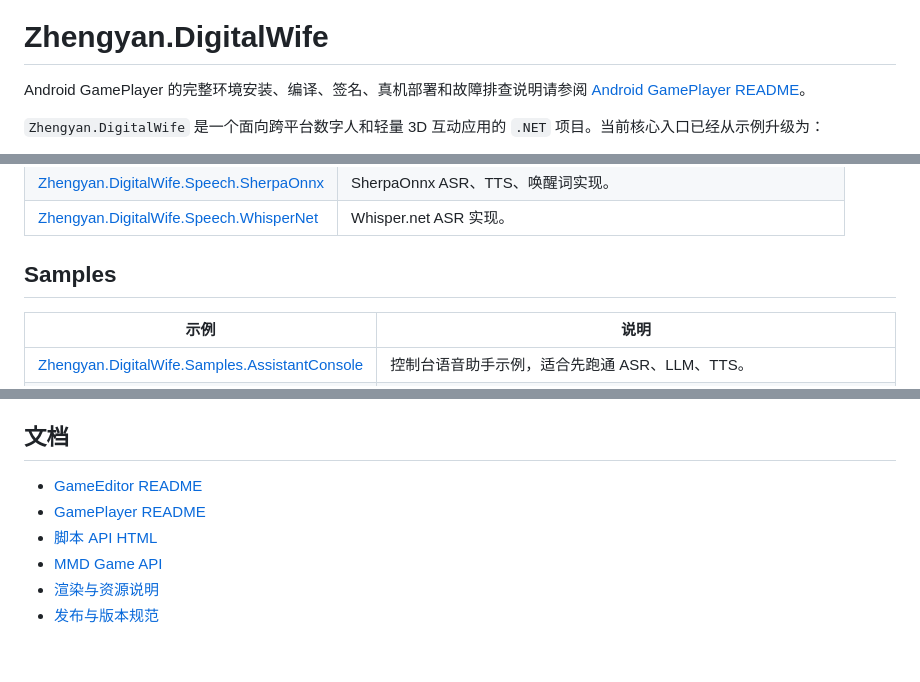
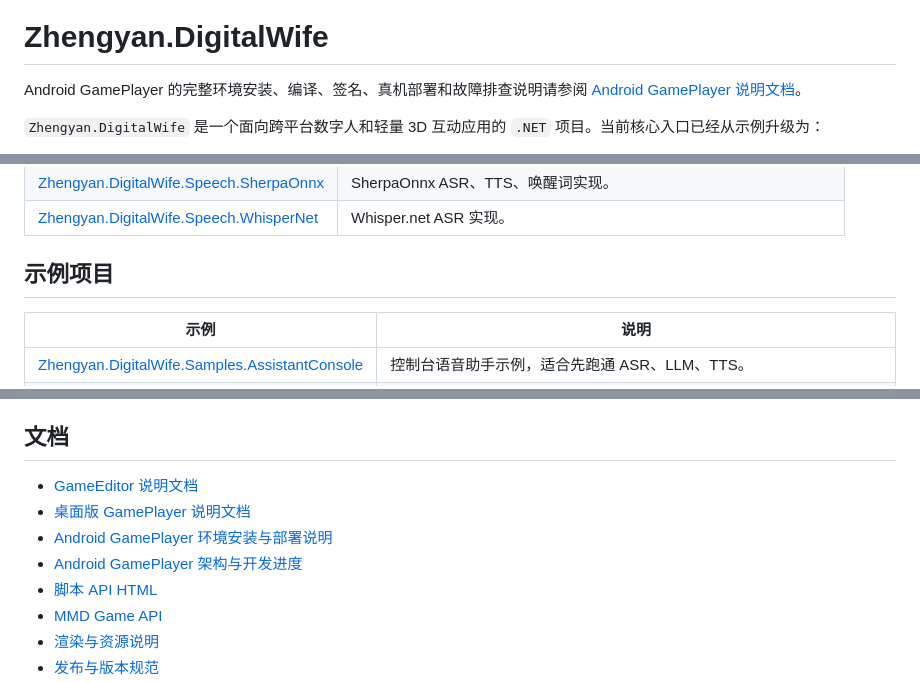
Before and after one commit to Zhengyan1224/Zhengyan.DigitalWife, a Markdown page: README.md, 3 parts joined by grey strips. GitHub-like rendering; blank space fills up the shorter version.

```diff
--- a/README.md
+++ b/README.md
@@ -3,7 +3,7 @@
 # Zhengyan.DigitalWife
 
 Android GamePlayer 的完整环境安装、编译、签名、真机部署和故障排查说明请参阅
-[Android GamePlayer README](src/Zhengyan.DigitalWife.GamePlayer.Android/README.md)。
+[Android GamePlayer 说明文档](src/Zhengyan.DigitalWife.GamePlayer.Android/README.md)。
 
 `Zhengyan.DigitalWife` 是一个面向跨平台数字人和轻量 3D 互动应用的 `.NET` 项目。当前核心入口已经从示例升级为：
 
@@ -95,7 +95,7 @@ Zhengyan.DigitalWife/
 | [Zhengyan.DigitalWife.Speech.SherpaOnnx](src/Zhengyan.DigitalWife.Speech.SherpaOnnx/README.md) | SherpaOnnx ASR、TTS、唤醒词实现。 |
 | [Zhengyan.DigitalWife.Speech.WhisperNet](src/Zhengyan.DigitalWife.Speech.WhisperNet/README.md) | Whisper.net ASR 实现。 |
 
-## Samples
+## 示例项目
 
 | 示例 | 说明 |
 | --- | --- |
@@ -191,8 +191,10 @@ glxinfo -B
 
 ## 文档
 
-- [GameEditor README](src/Zhengyan.DigitalWife.GameEditor/README.md)
-- [GamePlayer README](src/Zhengyan.DigitalWife.GamePlayer/README.md)
+- [GameEditor 说明文档](src/Zhengyan.DigitalWife.GameEditor/README.md)
+- [桌面版 GamePlayer 说明文档](src/Zhengyan.DigitalWife.GamePlayer/README.md)
+- [Android GamePlayer 环境安装与部署说明](src/Zhengyan.DigitalWife.GamePlayer.Android/README.md)
+- [Android GamePlayer 架构与开发进度](docs/android-gameplayer.md)
 - [脚本 API HTML](src/Zhengyan.DigitalWife.GameEditor/script_api.html)
 - [MMD Game API](docs/Zhengyan.DigitalWife.Mmd.Game.API.md)
 - [渲染与资源说明](docs/Zhengyan.DigitalWife.Mmd.Game.Rendering-And-Assets.md)
```
Also changed, not shown: docs/android-gameplayer.md (+65 -31 lines), src/Zhengyan.DigitalWife.GamePlayer.Android/README.md (+23 -18 lines).
